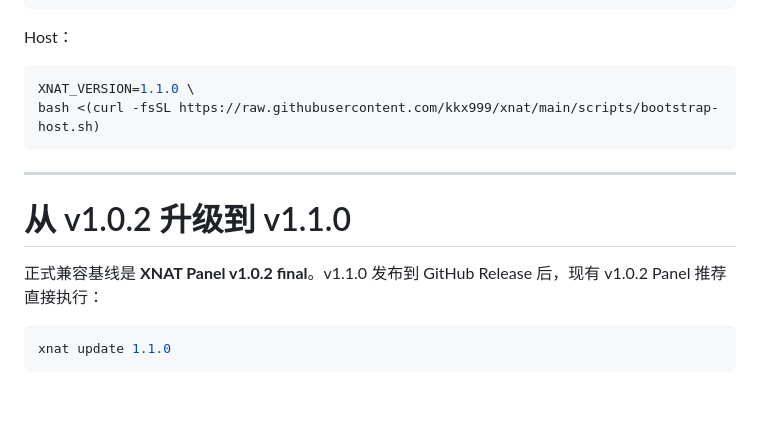
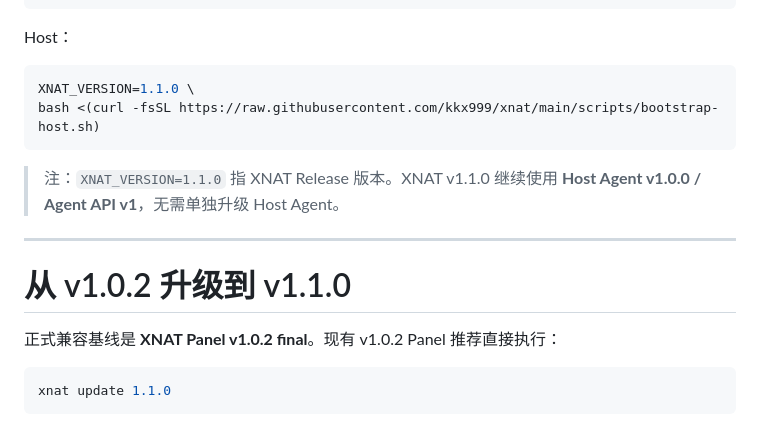
Before and after one commit to kkx999/xnat, a Markdown page: README.md, the part around the change. Rendered like a GitHub page; blank space fills up the shorter version.

Commit message:
更新README.md

````diff
--- a/README.md
+++ b/README.md
@@ -94,11 +94,13 @@ XNAT_VERSION=1.1.0 \
 bash <(curl -fsSL https://raw.githubusercontent.com/kkx999/xnat/main/scripts/bootstrap-host.sh)
 ```
 
+> 注：`XNAT_VERSION=1.1.0` 指 XNAT Release 版本。XNAT v1.1.0 继续使用 **Host Agent v1.0.0 / Agent API v1**，无需单独升级 Host Agent。
+
 ---
 
 # 从 v1.0.2 升级到 v1.1.0
 
-正式兼容基线是 **XNAT Panel v1.0.2 final**。v1.1.0 发布到 GitHub Release 后，现有 v1.0.2 Panel 推荐直接执行：
+正式兼容基线是 **XNAT Panel v1.0.2 final**。现有 v1.0.2 Panel 推荐直接执行：
 
 ```bash
 xnat update 1.1.0
````
